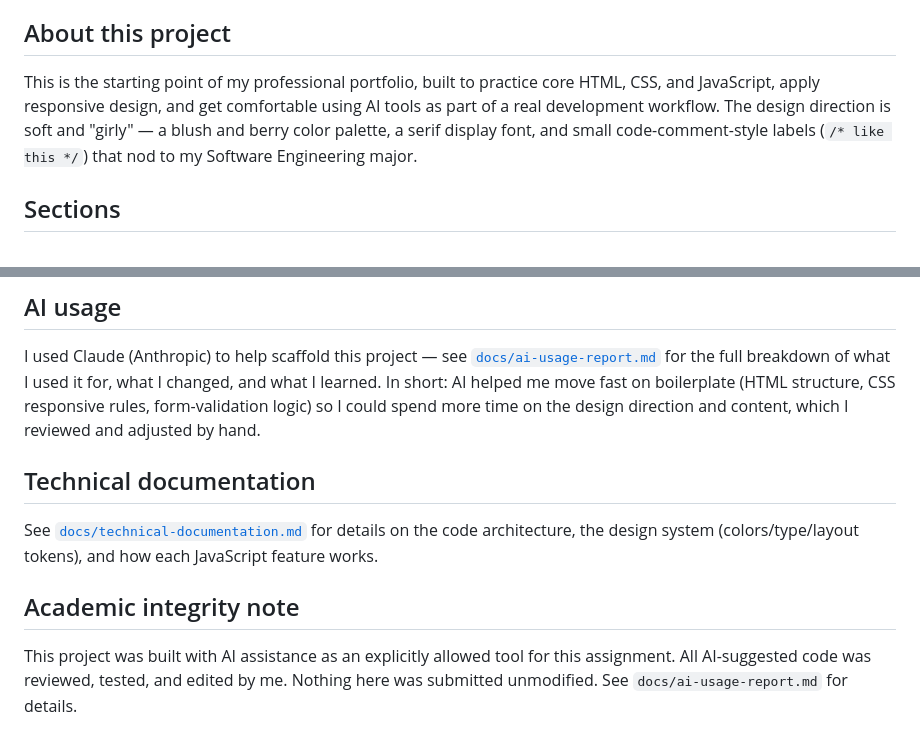
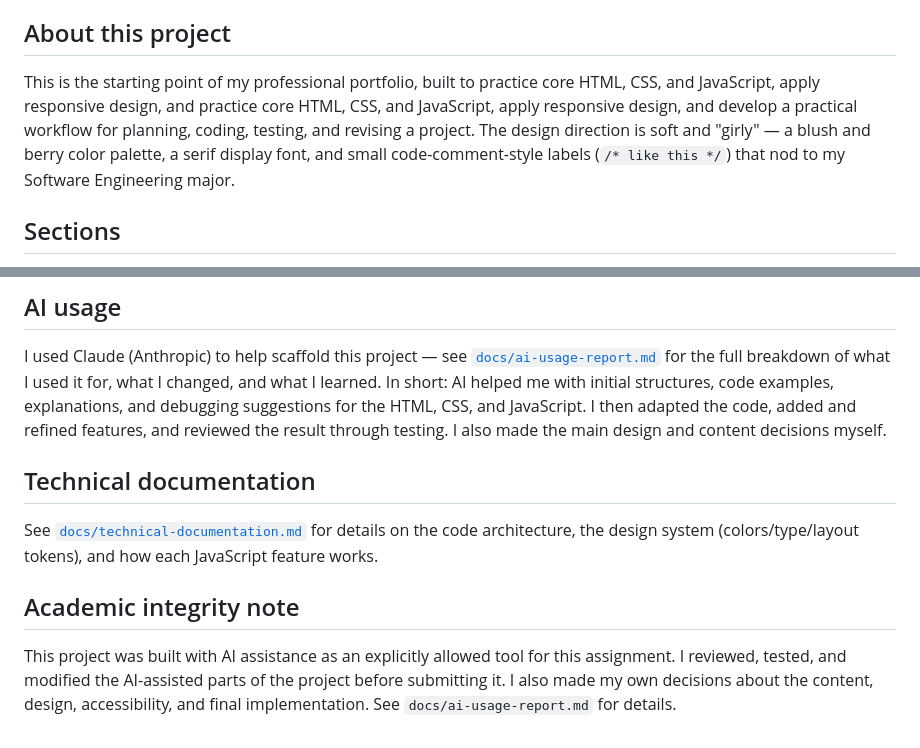
Before and after one commit to habiba-05/202369850-habibaabdelaty-assignment1, a Markdown page: README.md, 2 parts joined by grey strips. Rendered like a GitHub page.

Commit message:
Revise README

```diff
--- a/README.md
+++ b/README.md
@@ -6,8 +6,7 @@ sample projects, and includes a working (front-end only) contact form.
 ## About this project
 
 This is the starting point of my professional portfolio, built to practice core HTML, CSS, and
-JavaScript, apply responsive design, and get comfortable using AI tools as part of a real
-development workflow. The design direction is soft and "girly" — a blush and berry color palette,
+JavaScript, apply responsive design, and practice core HTML, CSS, and JavaScript, apply responsive design, and develop a practical workflow for planning, coding, testing, and revising a project. The design direction is soft and "girly" — a blush and berry color palette,
 a serif display font, and small code-comment-style labels (`/* like this */`) that nod to my
 Software Engineering major.
 
@@ -70,9 +69,7 @@ No build step or dependencies are required — it's plain HTML/CSS/JS.
 
 I used Claude (Anthropic) to help scaffold this project — see
 [`docs/ai-usage-report.md`](docs/ai-usage-report.md) for the full breakdown of what I used it for,
-what I changed, and what I learned. In short: AI helped me move fast on boilerplate (HTML
-structure, CSS responsive rules, form-validation logic) so I could spend more time on the design
-direction and content, which I reviewed and adjusted by hand.
+what I changed, and what I learned. In short: AI helped me with initial structures, code examples, explanations, and debugging suggestions for the HTML, CSS, and JavaScript. I then adapted the code, added and refined features, and reviewed the result through testing. I also made the main design and content decisions myself.
 
 ## Technical documentation
 
@@ -81,6 +78,5 @@ architecture, the design system (colors/type/layout tokens), and how each JavaSc
 
 ## Academic integrity note
 
-This project was built with AI assistance as an explicitly allowed tool for this assignment. All
-AI-suggested code was reviewed, tested, and edited by me. Nothing here was submitted unmodified.
+This project was built with AI assistance as an explicitly allowed tool for this assignment. I reviewed, tested, and modified the AI-assisted parts of the project before submitting it. I also made my own decisions about the content, design, accessibility, and final implementation.
 See `docs/ai-usage-report.md` for details.
```
